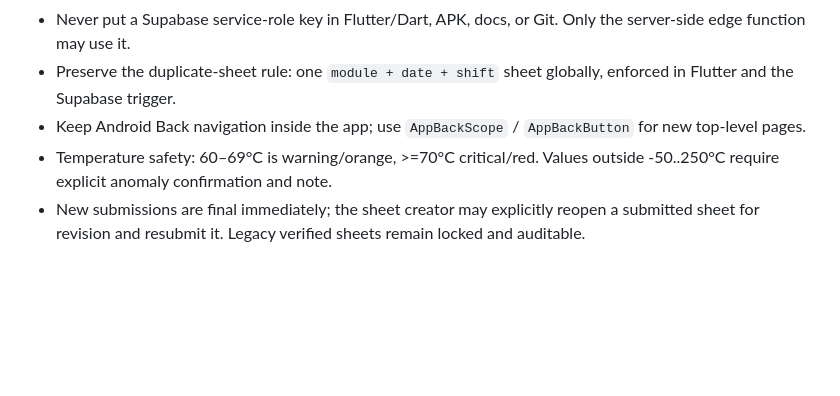
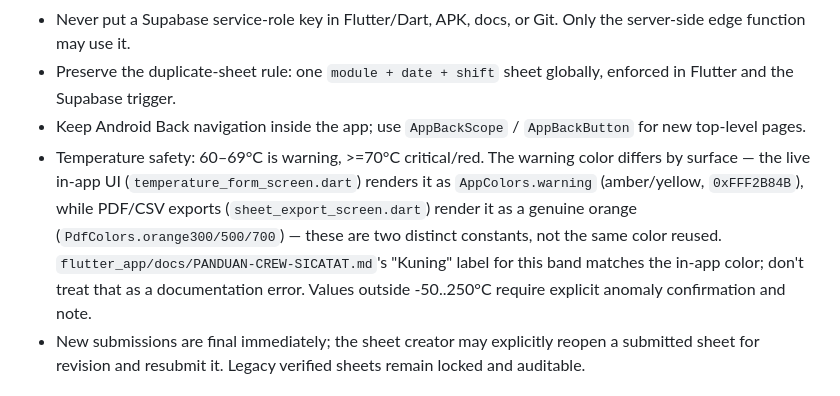
Before and after one commit to mrawildhan/sicatat-, a Markdown page: CLAUDE.md, the part around the change. GitHub-like rendering; blank space fills up the shorter version.

Commit message:
docs: clarify CLAUDE.md's temperature warning color is amber in-app vs orange in exports
Verified against app_theme.dart, temperature_form_screen.dart, and
sheet_export_screen.dart: AppColors.warning (in-app) and PdfColors.orange*
(PDF/CSV) are genuinely different colors, not one color described two ways.
The crew guide's "Kuning" label matches the in-app color and is not a
documentation bug.

Co-Authored-By: Claude Sonnet 5 <noreply@anthropic.com>

```diff
--- a/CLAUDE.md
+++ b/CLAUDE.md
@@ -10,7 +10,7 @@ This is the active handoff file for Claude Code. Follow it before editing.
 - Never put a Supabase service-role key in Flutter/Dart, APK, docs, or Git. Only the server-side edge function may use it.
 - Preserve the duplicate-sheet rule: one `module + date + shift` sheet globally, enforced in Flutter and the Supabase trigger.
 - Keep Android Back navigation inside the app; use `AppBackScope` / `AppBackButton` for new top-level pages.
-- Temperature safety: 60–69°C is warning/orange, >=70°C critical/red. Values outside -50..250°C require explicit anomaly confirmation and note.
+- Temperature safety: 60–69°C is warning, >=70°C critical/red. The warning color differs by surface — the live in-app UI (`temperature_form_screen.dart`) renders it as `AppColors.warning` (amber/yellow, `0xFFF2B84B`), while PDF/CSV exports (`sheet_export_screen.dart`) render it as a genuine orange (`PdfColors.orange300/500/700`) — these are two distinct constants, not the same color reused. `flutter_app/docs/PANDUAN-CREW-SICATAT.md`'s "Kuning" label for this band matches the in-app color; don't treat that as a documentation error. Values outside -50..250°C require explicit anomaly confirmation and note.
 - New submissions are final immediately; the sheet creator may explicitly reopen a submitted sheet for revision and resubmit it. Legacy verified sheets remain locked and auditable.
 
 ## Fast start
```
